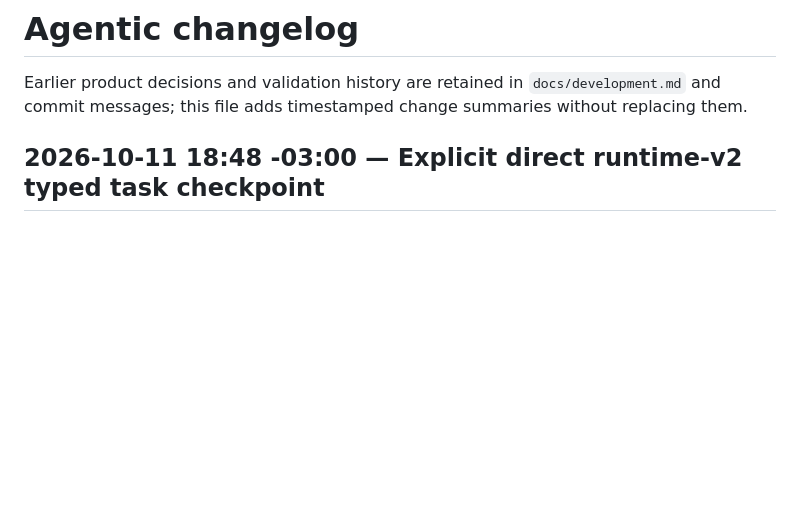
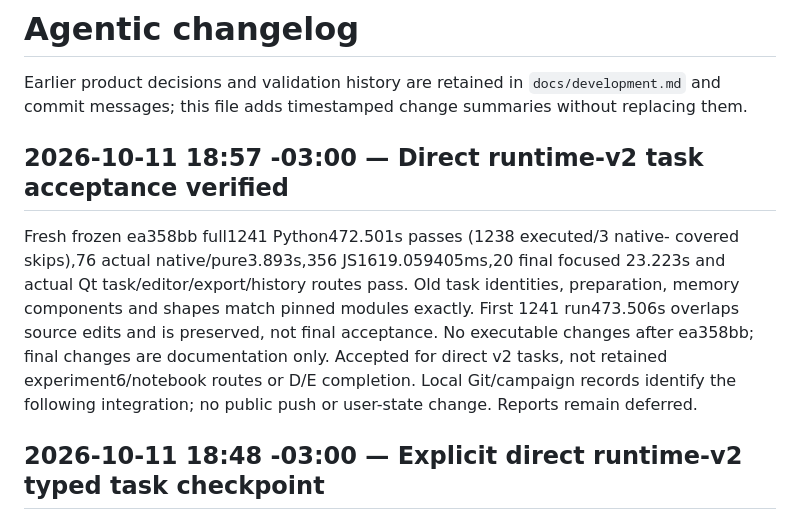
Before and after one commit to phao/visual-pytorch, a Markdown page: AGENTIC_CHANGELOG.md, the part around the change. Drawn GitHub-style; blank space fills up the shorter version.

```diff
--- a/AGENTIC_CHANGELOG.md
+++ b/AGENTIC_CHANGELOG.md
@@ -3,6 +3,19 @@
 Earlier product decisions and validation history are retained in
 `docs/development.md` and commit messages; this file adds timestamped change
 summaries without replacing them.
+
+## 2026-10-11 18:57 -03:00 — Direct runtime-v2 task acceptance verified
+
+Fresh frozen ea358bb full1241 Python472.501s passes (1238 executed/3 native-
+covered skips),76 actual native/pure3.893s,356 JS1619.059405ms,20 final focused
+23.223s and actual Qt task/editor/export/history routes pass. Old task identities,
+preparation, memory components and shapes match pinned modules exactly. First
+1241 run473.506s overlaps source edits and is preserved, not final acceptance.
+No executable changes after ea358bb; final changes are documentation only.
+Accepted for direct v2 tasks, not retained experiment6/notebook routes or D/E
+completion. Local Git/campaign records identify the following integration;
+no public push or user-state change. Reports remain deferred.
+
 
 ## 2026-10-11 18:48 -03:00 — Explicit direct runtime-v2 typed task checkpoint
 
```
Also changed, not shown: docs/development.md (+22 -0 lines).
